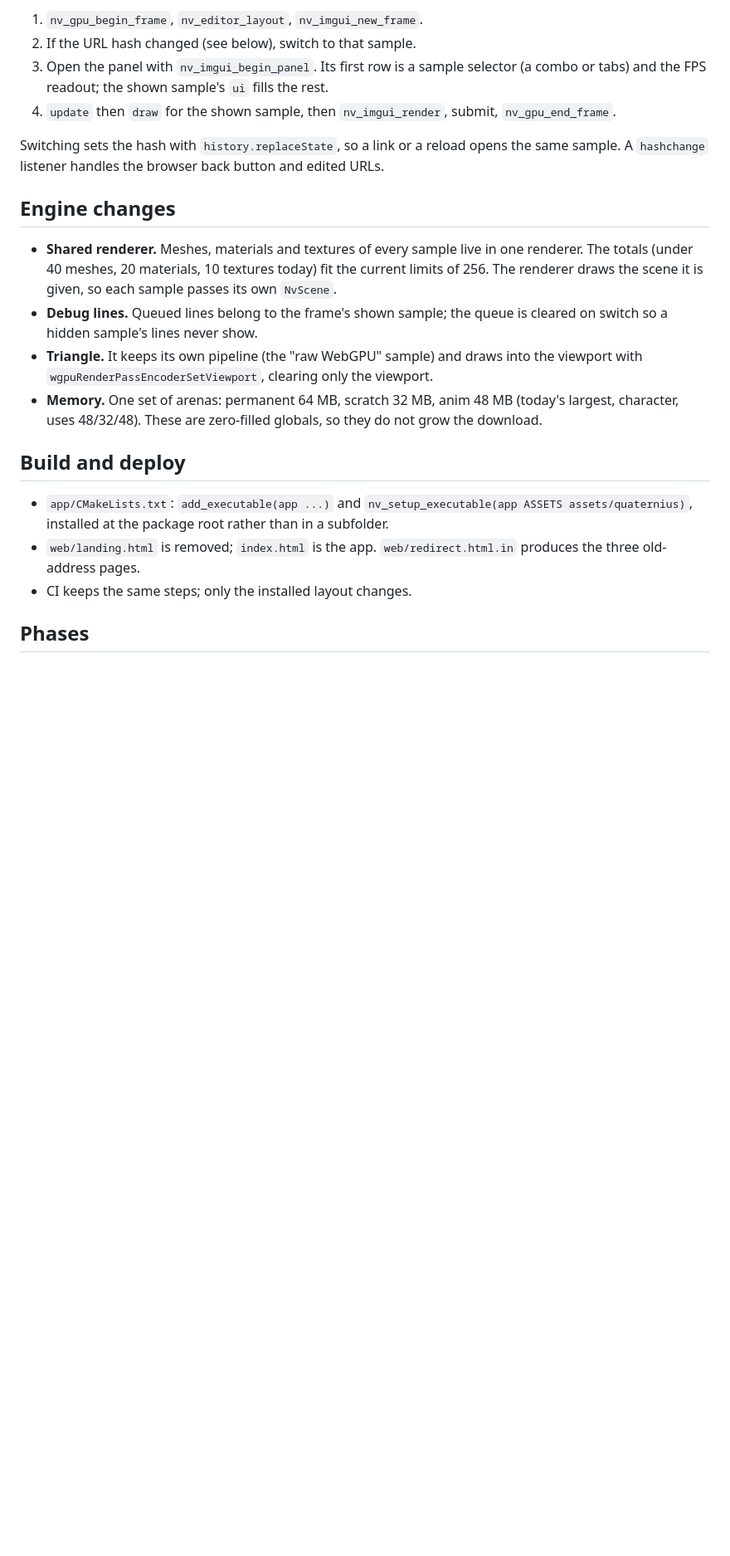
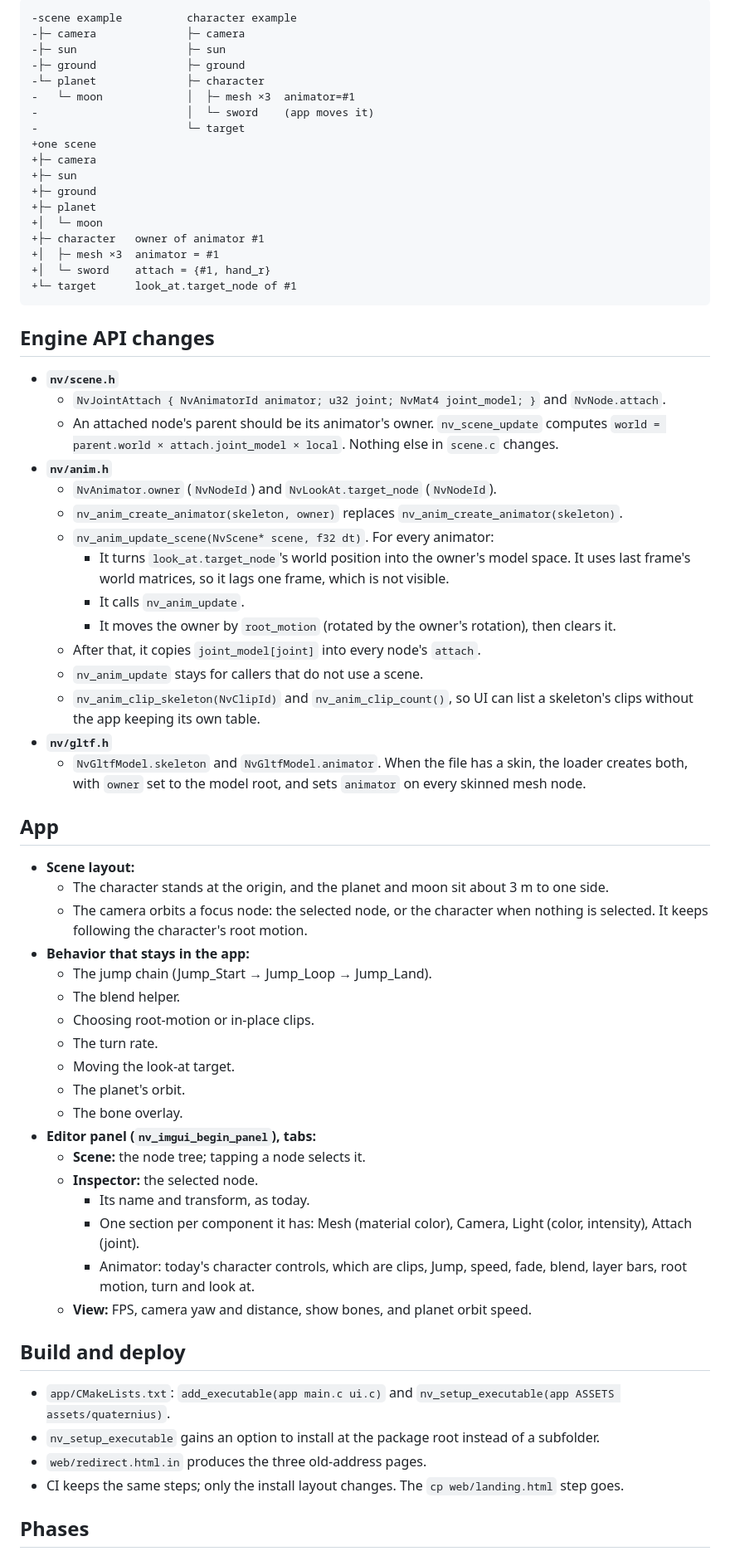
Before and after one commit to chromedays/engine, a Markdown page: docs/specs/app.md, the part around one of its changes. Shown at 83% size. Rendered like a GitHub page; blank space fills up the shorter version.

Commit message:
Rewrite app spec: one app with one scene, animation driven by the scene
Co-Authored-By: Claude Opus 5.5 <noreply@anthropic.com>
Claude-Session: https://claude.ai/code/session_01SKmvWRm9tHsxiULcUr9kcR

````diff
--- a/docs/specs/app.md
+++ b/docs/specs/app.md
@@ -56,33 +82,80 @@ Every frame:
 
-1. `nv_gpu_begin_frame`, `nv_editor_layout`, `nv_imgui_new_frame`.
-2. If the URL hash changed (see below), switch to that sample.
-3. Open the panel with `nv_imgui_begin_panel`. Its first row is a sample selector (a combo or
-   tabs) and the FPS readout; the shown sample's `ui` fills the rest.
-4. `update` then `draw` for the shown sample, then `nv_imgui_render`, submit, `nv_gpu_end_frame`.
+```diff
+-scene example          character example
+-├─ camera              ├─ camera
+-├─ sun                 ├─ sun
+-├─ ground              ├─ ground
+-└─ planet              ├─ character
+-   └─ moon             │  ├─ mesh ×3  animator=#1
+-                       │  └─ sword    (app moves it)
+-                       └─ target
++one scene
++├─ camera
++├─ sun
++├─ ground
++├─ planet
++│  └─ moon
++├─ character   owner of animator #1
++│  ├─ mesh ×3  animator = #1
++│  └─ sword    attach = {#1, hand_r}
++└─ target      look_at.target_node of #1
+```
 
-Switching sets the hash with `history.replaceState`, so a link or a reload opens the same
-sample. A `hashchange` listener handles the browser back button and edited URLs.
+## Engine API changes
 
-## Engine changes
+- **`nv/scene.h`**
+  - `NvJointAttach { NvAnimatorId animator; u32 joint; NvMat4 joint_model; }` and
+    `NvNode.attach`.
+  - An attached node's parent should be its animator's owner. `nv_scene_update` computes
+    `world = parent.world × attach.joint_model × local`. Nothing else in `scene.c` changes.
+- **`nv/anim.h`**
+  - `NvAnimator.owner` (`NvNodeId`) and `NvLookAt.target_node` (`NvNodeId`).
+  - `nv_anim_create_animator(skeleton, owner)` replaces `nv_anim_create_animator(skeleton)`.
+  - `nv_anim_update_scene(NvScene* scene, f32 dt)`. For every animator:
+    - It turns `look_at.target_node`'s world position into the owner's model space. It uses
+      last frame's world matrices, so it lags one frame, which is not visible.
+    - It calls `nv_anim_update`.
+    - It moves the owner by `root_motion` (rotated by the owner's rotation), then clears it.
+  - After that, it copies `joint_model[joint]` into every node's `attach`.
+  - `nv_anim_update` stays for callers that do not use a scene.
+  - `nv_anim_clip_skeleton(NvClipId)` and `nv_anim_clip_count()`, so UI can list a skeleton's
+    clips without the app keeping its own table.
+- **`nv/gltf.h`**
+  - `NvGltfModel.skeleton` and `NvGltfModel.animator`. When the file has a skin, the loader
+    creates both, with `owner` set to the model root, and sets `animator` on every skinned mesh
+    node.
 
-- **Shared renderer.** Meshes, materials and textures of every sample live in one renderer. The
-  totals (under 40 meshes, 20 materials, 10 textures today) fit the current limits of 256. The
-  renderer draws the scene it is given, so each sample passes its own `NvScene`.
-- **Debug lines.** Queued lines belong to the frame's shown sample; the queue is cleared on switch
-  so a hidden sample's lines never show.
-- **Triangle.** It keeps its own pipeline (the "raw WebGPU" sample) and draws into the viewport
-  with `wgpuRenderPassEncoderSetViewport`, clearing only the viewport.
-- **Memory.** One set of arenas: permanent 64 MB, scratch 32 MB, anim 48 MB (today's largest,
-  character, uses 48/32/48). These are zero-filled globals, so they do not grow the download.
+## App
+
+- **Scene layout:**
+  - The character stands at the origin, and the planet and moon sit about 3 m to one side.
+  - The camera orbits a focus node: the selected node, or the character when nothing is selected.
+    It keeps following the character's root motion.
+- **Behavior that stays in the app:**
+  - The jump chain (Jump_Start → Jump_Loop → Jump_Land).
+  - The blend helper.
+  - Choosing root-motion or in-place clips.
+  - The turn rate.
+  - Moving the look-at target.
+  - The planet's orbit.
+  - The bone overlay.
+- **Editor panel (`nv_imgui_begin_panel`), tabs:**
+  - **Scene:** the node tree; tapping a node selects it.
+  - **Inspector:** the selected node.
+    - Its name and transform, as today.
+    - One section per component it has: Mesh (material color), Camera, Light (color,
+      intensity), Attach (joint).
+    - Animator: today's character controls, which are clips, Jump, speed, fade, blend, layer
+      bars, root motion, turn and look at.
+  - **View:** FPS, camera yaw and distance, show bones, and planet orbit speed.
 
 ## Build and deploy
 
-- `app/CMakeLists.txt`: `add_executable(app ...)` and
-  `nv_setup_executable(app ASSETS assets/quaternius)`, installed at the package root rather than
-  in a subfolder.
-- `web/landing.html` is removed; `index.html` is the app. `web/redirect.html.in` produces the three
-  old-address pages.
-- CI keeps the same steps; only the installed layout changes.
+- `app/CMakeLists.txt`: `add_executable(app main.c ui.c)` and
+  `nv_setup_executable(app ASSETS assets/quaternius)`.
+- `nv_setup_executable` gains an option to install at the package root instead of a subfolder.
+- `web/redirect.html.in` produces the three old-address pages.
+- CI keeps the same steps; only the install layout changes. The `cp web/landing.html` step goes.
 
 ## Phases
 
````
Also changed, not shown: other parts of docs/specs/app.md (+82 -48 lines).
